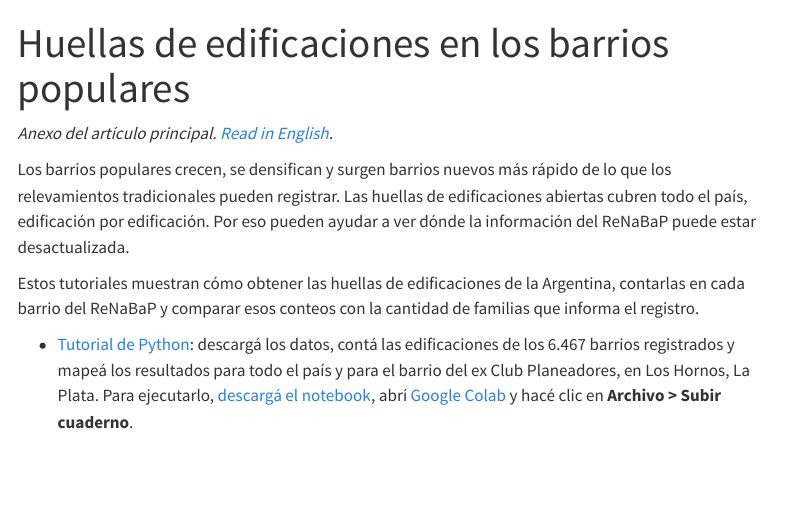
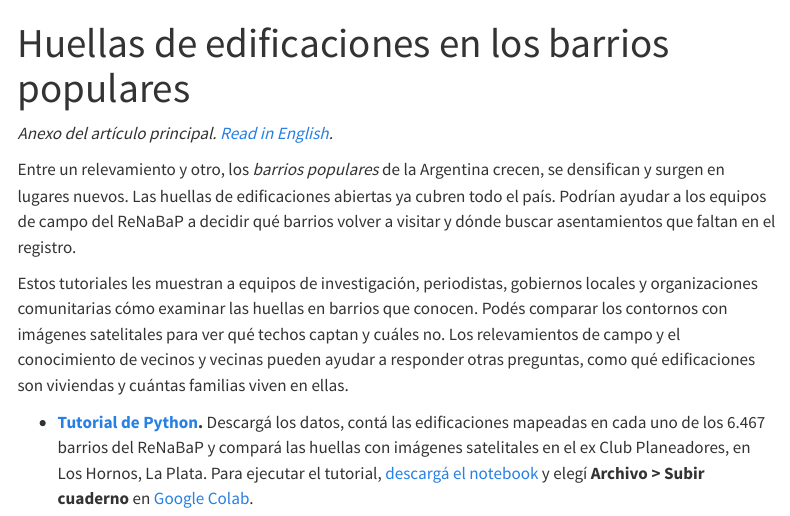
Before and after one commit to nlebovits/huellas-barrios-populares, a Quarto document (index.qmd): the page in a window 1100 px wide, from its top. Rendered offline with R 4.5, knitr and Pandoc in place of Quarto, with nearby package versions; menus at the side of the page are left out.

Commit message:
Reescribir los tutoriales y las páginas de inicio
Los tutoriales en español y en inglés usan el texto nuevo. Cuentan las huellas de VIDA en cada barrio del ReNaBaP y comparan las huellas del ex Club Planeadores con imágenes satelitales. Se quitan el mapa nacional y la comparación nacional con las familias. La sección de próximos pasos lista las preguntas que plantea la nota técnica. Las páginas de inicio, el README y el sitio en docs/ están actualizados.

```diff
--- a/index.qmd
+++ b/index.qmd
@@ -5,20 +5,23 @@ lang: es
 
 *Anexo del artículo principal. [Read in English](index_en.qmd).*
 
-Los barrios populares crecen, se densifican y surgen barrios nuevos más
-rápido de lo que los relevamientos tradicionales pueden registrar. Las
-huellas de edificaciones abiertas cubren todo el país, edificación por
-edificación. Por eso pueden ayudar a ver dónde la información del ReNaBaP
-puede estar desactualizada.
+Entre un relevamiento y otro, los *barrios populares* de la Argentina
+crecen, se densifican y surgen en lugares nuevos. Las huellas de
+edificaciones abiertas ya cubren todo el país. Podrían ayudar a los equipos
+de campo del ReNaBaP a decidir qué barrios volver a visitar y dónde buscar
+asentamientos que faltan en el registro.
 
-Estos tutoriales muestran cómo obtener las huellas de edificaciones de la
-Argentina, contarlas en cada barrio del ReNaBaP y comparar esos conteos con
-la cantidad de familias que informa el registro.
+Estos tutoriales les muestran a equipos de investigación, periodistas,
+gobiernos locales y organizaciones comunitarias cómo examinar las huellas en
+barrios que conocen. Podés comparar los contornos con imágenes satelitales
+para ver qué techos captan y cuáles no. Los relevamientos de campo y el
+conocimiento de vecinos y vecinas pueden ayudar a responder otras preguntas,
+como qué edificaciones son viviendas y cuántas familias viven en ellas.
 
-- [Tutorial de Python](tutorial_python_es.ipynb): descargá los datos, contá
-  las edificaciones de los 6.467 barrios registrados y mapeá los resultados
-  para todo el país y para el barrio del ex Club Planeadores, en Los Hornos,
-  La Plata. Para ejecutarlo,
-  [descargá el notebook](tutorial_python_es.ipynb){download="tutorial_python_es.ipynb" data-noresolveinput="true"}, abrí
-  [Google Colab](https://colab.research.google.com/) y hacé clic en
-  **Archivo > Subir cuaderno**.
+- **[Tutorial de Python](tutorial_python_es.ipynb).** Descargá los datos,
+  contá las edificaciones mapeadas en cada uno de los 6.467 barrios del
+  ReNaBaP y compará las huellas con imágenes satelitales en el ex Club
+  Planeadores, en Los Hornos, La Plata. Para ejecutar el tutorial,
+  [descargá el notebook](tutorial_python_es.ipynb){download="tutorial_python_es.ipynb" data-noresolveinput="true"}
+  y elegí **Archivo > Subir cuaderno** en
+  [Google Colab](https://colab.research.google.com/).
--- a/index_en.qmd
+++ b/index_en.qmd
@@ -16 +19,9 @@ number of families the registry reports.
+families live in them.
 
+- **[Python tutorial](tutorial_python_en.ipynb).** Download the data, count
+  mapped buildings in each of the 6,467 ReNaBaP neighborhoods, and compare
+  the footprints with satellite imagery at the former Club Planeadores in
+  Los Hornos, La Plata. To run the tutorial,
+  [download the notebook](tutorial_python_en.ipynb){download="tutorial_python_en.ipynb" data-noresolveinput="true"}
+  and select **File > Upload notebook** in
+  [Google Colab](https://colab.research.google.com/).
```
Also changed, not shown: README.md, docs/search.json, index_en.qmd (24 more changed lines), 11 other files.
